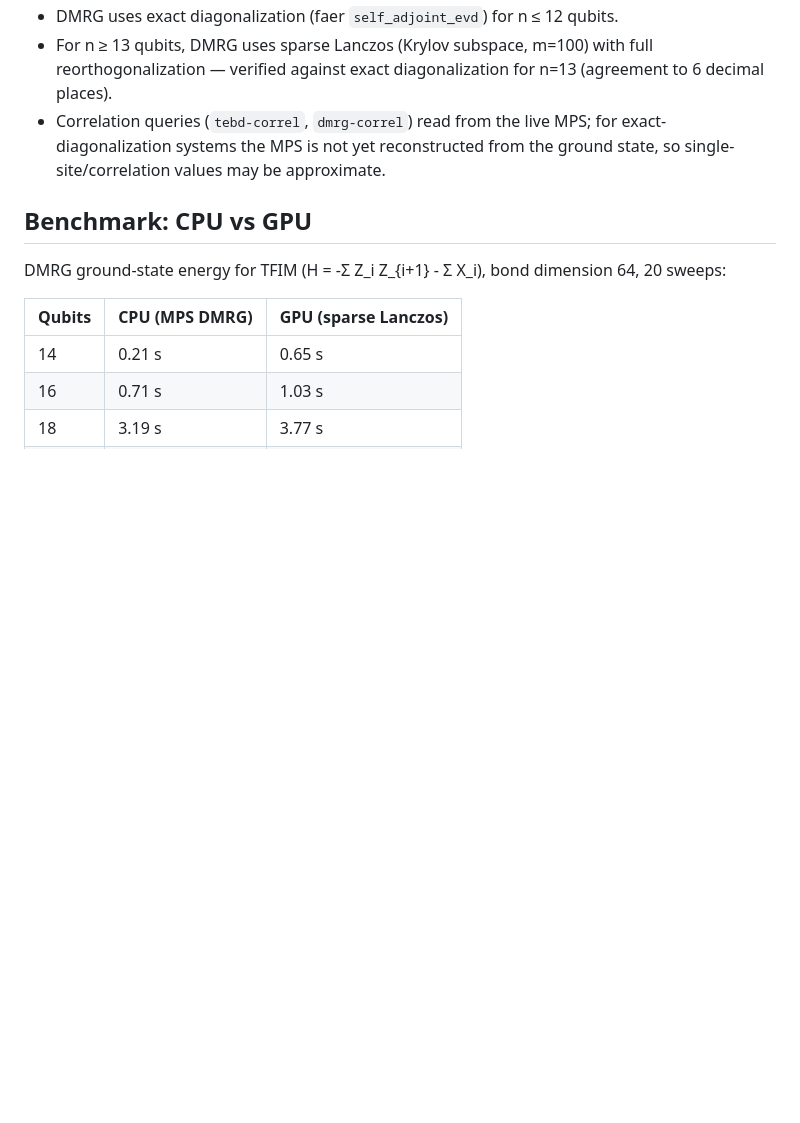
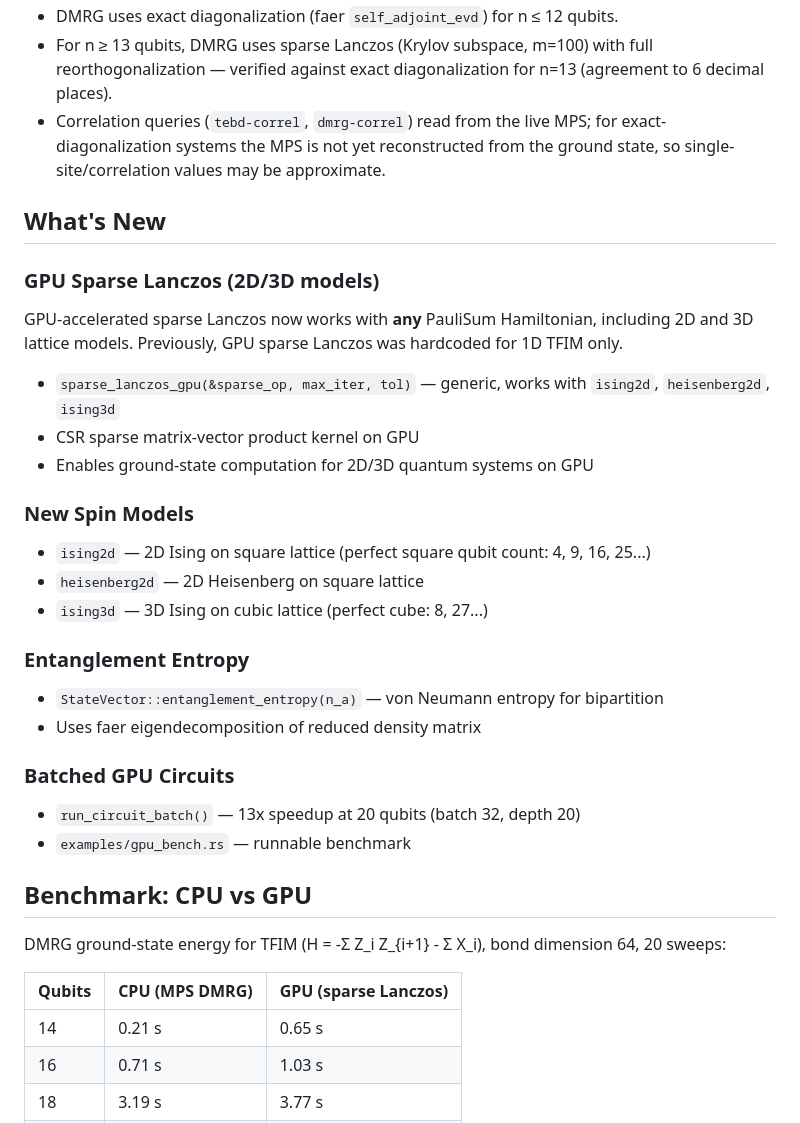
Before and after one commit to Junshenhuang-571/QuantumForge, a Markdown page: README.md, the part around the change. Rendered like a GitHub page; blank space fills up the shorter version.

Commit message:
docs: add What's New section to README

```diff
--- a/README.md
+++ b/README.md
@@ -183,6 +183,28 @@ Notes:
   for exact-diagonalization systems the MPS is not yet reconstructed from
   the ground state, so single-site/correlation values may be approximate.
 
+## What's New
+
+### GPU Sparse Lanczos (2D/3D models)
+GPU-accelerated sparse Lanczos now works with **any** PauliSum Hamiltonian, including 2D and 3D lattice models. Previously, GPU sparse Lanczos was hardcoded for 1D TFIM only.
+
+- `sparse_lanczos_gpu(&sparse_op, max_iter, tol)` — generic, works with `ising2d`, `heisenberg2d`, `ising3d`
+- CSR sparse matrix-vector product kernel on GPU
+- Enables ground-state computation for 2D/3D quantum systems on GPU
+
+### New Spin Models
+- `ising2d` — 2D Ising on square lattice (perfect square qubit count: 4, 9, 16, 25...)
+- `heisenberg2d` — 2D Heisenberg on square lattice
+- `ising3d` — 3D Ising on cubic lattice (perfect cube: 8, 27...)
+
+### Entanglement Entropy
+- `StateVector::entanglement_entropy(n_a)` — von Neumann entropy for bipartition
+- Uses faer eigendecomposition of reduced density matrix
+
+### Batched GPU Circuits
+- `run_circuit_batch()` — 13x speedup at 20 qubits (batch 32, depth 20)
+- `examples/gpu_bench.rs` — runnable benchmark
+
 ## Benchmark: CPU vs GPU
 
 DMRG ground-state energy for TFIM (H = -Σ Z_i Z_{i+1} - Σ X_i), bond dimension 64, 20 sweeps:
```
